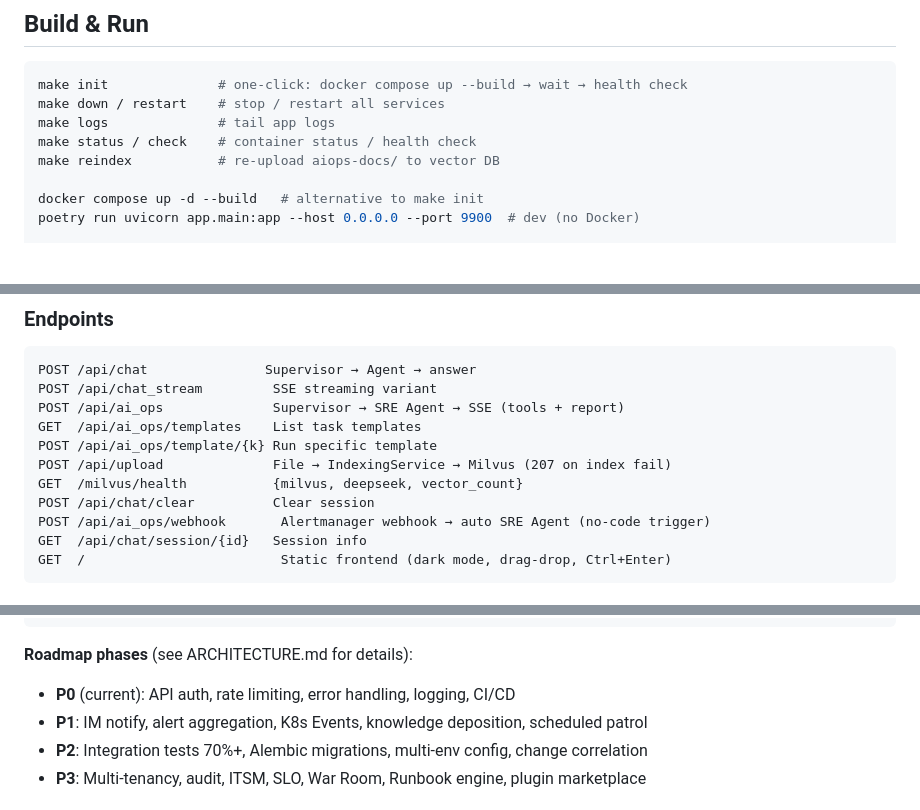
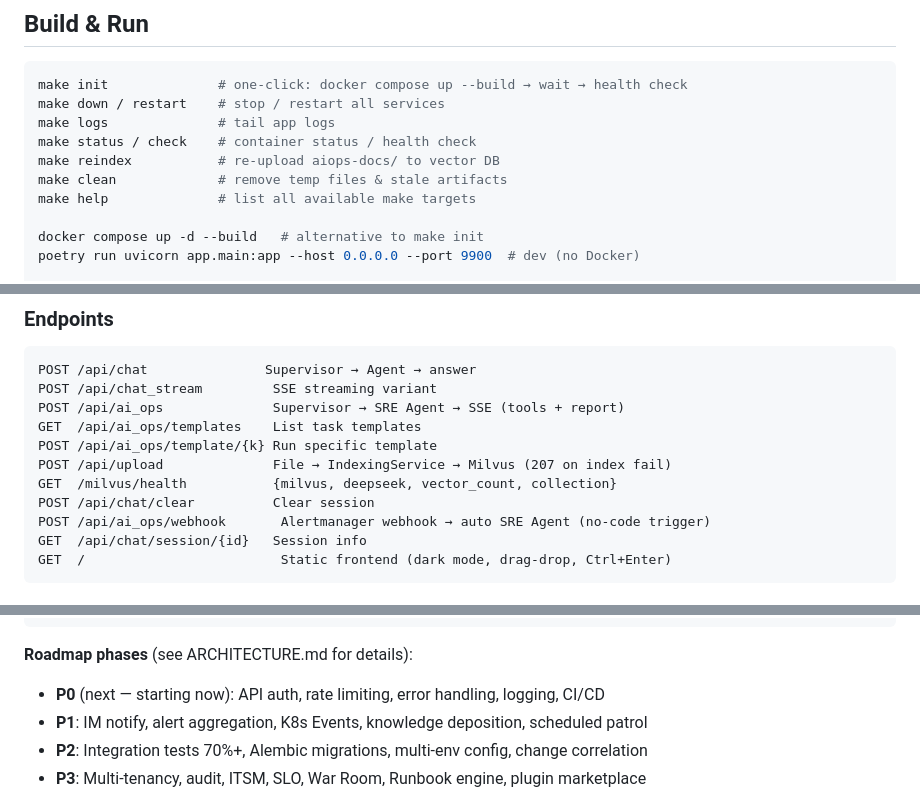
Before and after one commit to benbixuanshou/agent_aiops, a Markdown page: CLAUDE.md, 3 parts joined by grey strips. Drawn GitHub-style; blank space fills up the shorter version.

Commit message:
docs: minor CLAUDE.md refinements (make targets, health endpoint, roadmap status)

````diff
--- a/CLAUDE.md
+++ b/CLAUDE.md
@@ -10,6 +10,8 @@ make down / restart    # stop / restart all services
 make logs              # tail app logs
 make status / check    # container status / health check
 make reindex           # re-upload aiops-docs/ to vector DB
+make clean             # remove temp files & stale artifacts
+make help              # list all available make targets
 
 docker compose up -d --build   # alternative to make init
 poetry run uvicorn app.main:app --host 0.0.0.0 --port 9900  # dev (no Docker)
@@ -81,7 +83,7 @@ POST /api/ai_ops              Supervisor → SRE Agent → SSE (tools + report)
 GET  /api/ai_ops/templates    List task templates
 POST /api/ai_ops/template/{k} Run specific template
 POST /api/upload              File → IndexingService → Milvus (207 on index fail)
-GET  /milvus/health           {milvus, deepseek, vector_count}
+GET  /milvus/health           {milvus, deepseek, vector_count, collection}
 POST /api/chat/clear          Clear session
 POST /api/ai_ops/webhook       Alertmanager webhook → auto SRE Agent (no-code trigger)
 GET  /api/chat/session/{id}   Session info
@@ -144,7 +146,7 @@ Supervisor ──→ RAG Agent ────── (tech Q&A, 2 tools)
 ```
 
 **Roadmap phases** (see ARCHITECTURE.md for details):
-- **P0** (current): API auth, rate limiting, error handling, logging, CI/CD
+- **P0** (next — starting now): API auth, rate limiting, error handling, logging, CI/CD
 - **P1**: IM notify, alert aggregation, K8s Events, knowledge deposition, scheduled patrol
 - **P2**: Integration tests 70%+, Alembic migrations, multi-env config, change correlation
 - **P3**: Multi-tenancy, audit, ITSM, SLO, War Room, Runbook engine, plugin marketplace
````
